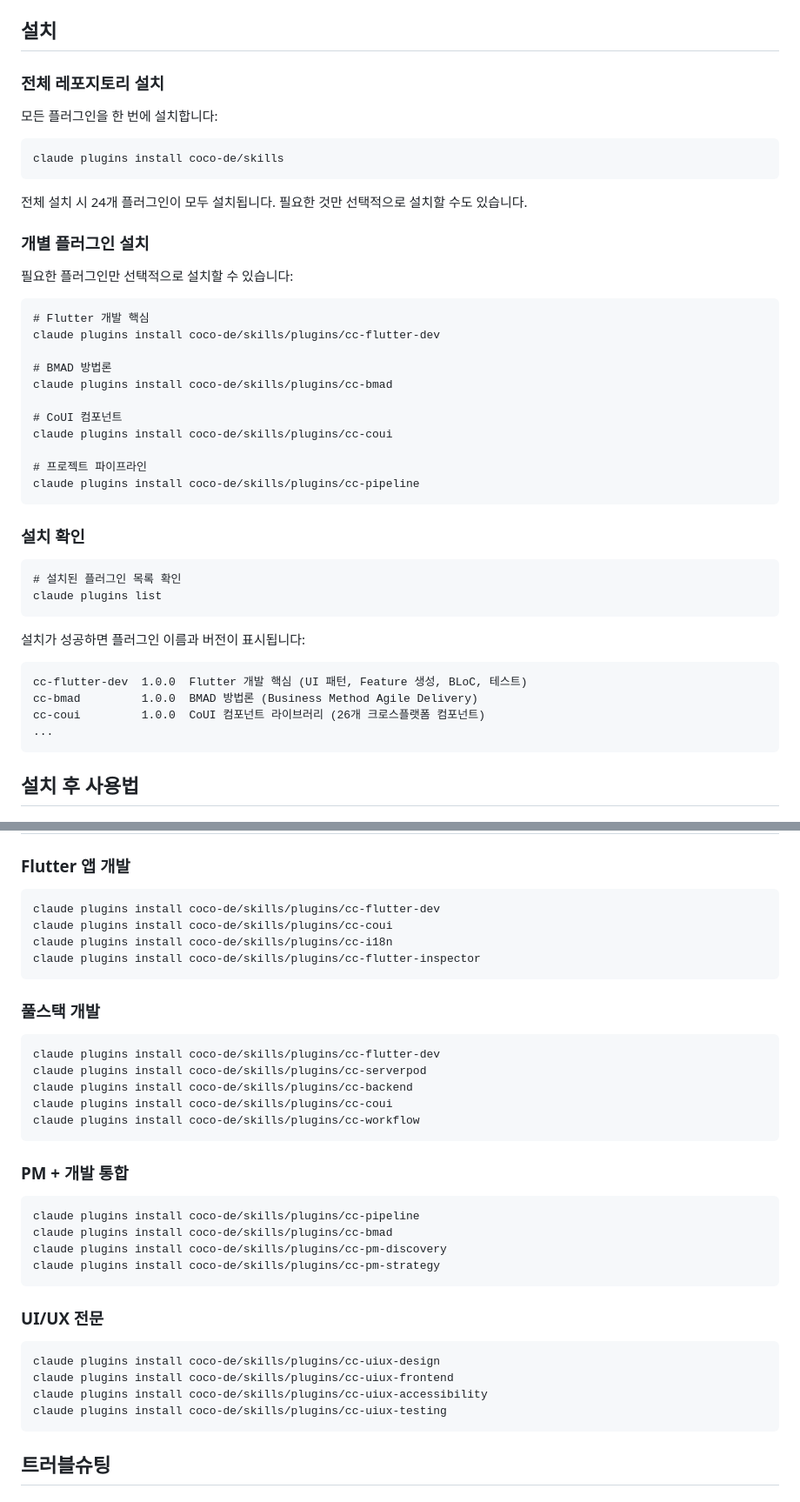
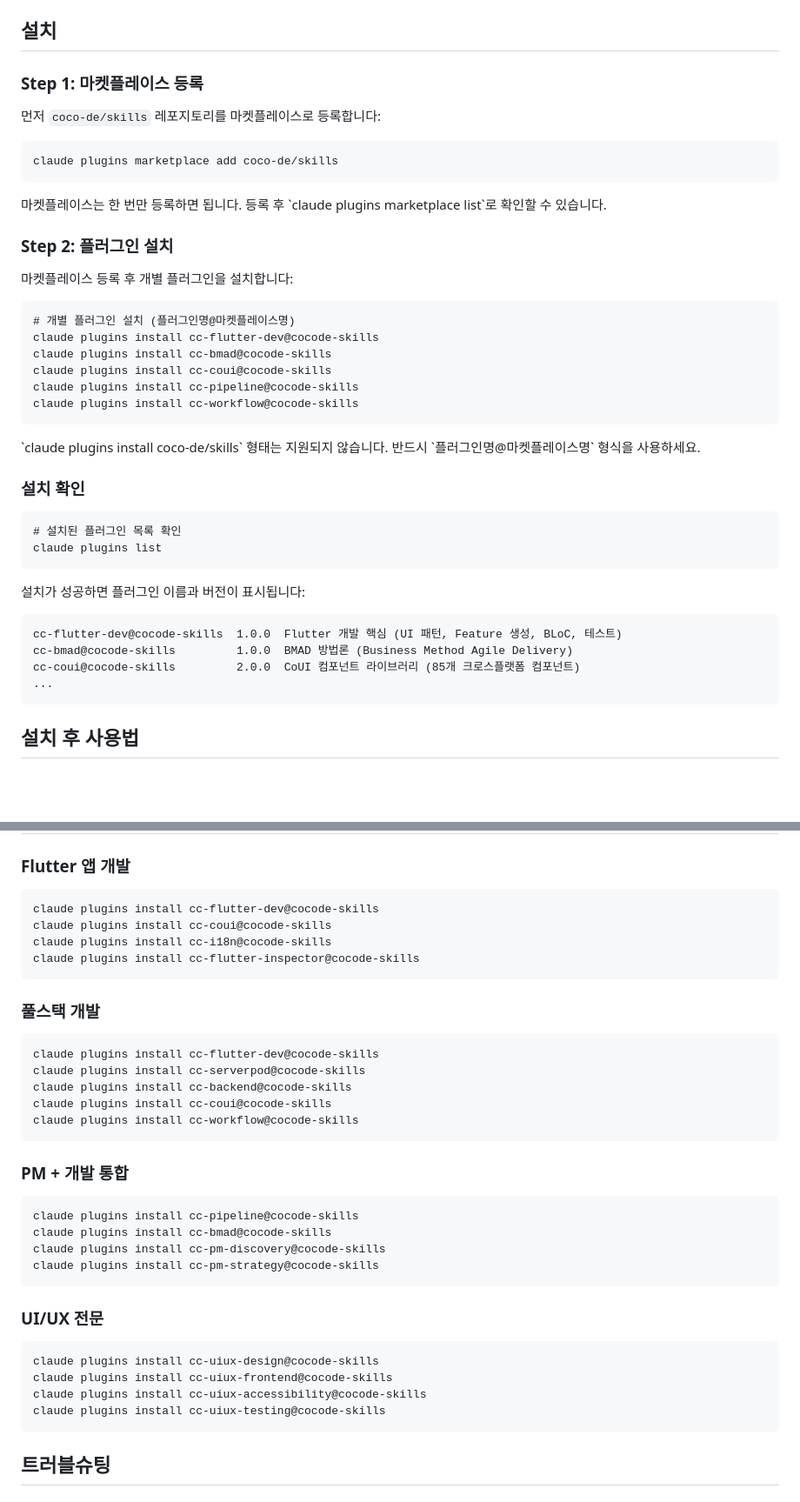
Before and after one commit to coco-de/skills, a Markdown page: docs_site/content/getting-started.md, 2 parts joined by grey strips. Shown at 87% size. GitHub-like rendering; blank space fills up the shorter version.

Commit message:
docs: 플러그인 설치 가이드를 마켓플레이스 방식으로 수정
claude plugins install coco-de/skills → marketplace add + install @cocode-skills
업데이트 명령어(marketplace update, plugins update) 추가

Co-Authored-By: Claude Opus 4.6 <noreply@anthropic.com>

````diff
--- a/docs_site/content/getting-started.md
+++ b/docs_site/content/getting-started.md
@@ -81,35 +81,34 @@ gh repo view coco-de/skills --json name
 
 ## 설치
 
-### 전체 레포지토리 설치
+### Step 1: 마켓플레이스 등록
 
-모든 플러그인을 한 번에 설치합니다:
+먼저 `coco-de/skills` 레포지토리를 마켓플레이스로 등록합니다:
 
 ```
-claude plugins install coco-de/skills
+claude plugins marketplace add coco-de/skills
 ```
 
 <Info>
-  전체 설치 시 24개 플러그인이 모두 설치됩니다. 필요한 것만 선택적으로 설치할 수도 있습니다.
+  마켓플레이스는 한 번만 등록하면 됩니다. 등록 후 `claude plugins marketplace list`로 확인할 수 있습니다.
 </Info>
 
-### 개별 플러그인 설치
+### Step 2: 플러그인 설치
 
-필요한 플러그인만 선택적으로 설치할 수 있습니다:
+마켓플레이스 등록 후 개별 플러그인을 설치합니다:
 
 ```
-# Flutter 개발 핵심
-claude plugins install coco-de/skills/plugins/cc-flutter-dev
+# 개별 플러그인 설치 (플러그인명@마켓플레이스명)
+claude plugins install cc-flutter-dev@cocode-skills
+claude plugins install cc-bmad@cocode-skills
+claude plugins install cc-coui@cocode-skills
+claude plugins install cc-pipeline@cocode-skills
+claude plugins install cc-workflow@cocode-skills
+```
 
-# BMAD 방법론
-claude plugins install coco-de/skills/plugins/cc-bmad
-
-# CoUI 컴포넌트
-claude plugins install coco-de/skills/plugins/cc-coui
-
-# 프로젝트 파이프라인
-claude plugins install coco-de/skills/plugins/cc-pipeline
-```
+<Warning>
+  `claude plugins install coco-de/skills` 형태는 지원되지 않습니다. 반드시 `플러그인명@마켓플레이스명` 형식을 사용하세요.
+</Warning>
 
 ### 설치 확인
 
@@ -121,9 +120,9 @@ claude plugins list
 설치가 성공하면 플러그인 이름과 버전이 표시됩니다:
 
 ```
-cc-flutter-dev  1.0.0  Flutter 개발 핵심 (UI 패턴, Feature 생성, BLoC, 테스트)
-cc-bmad         1.0.0  BMAD 방법론 (Business Method Agile Delivery)
-cc-coui         1.0.0  CoUI 컴포넌트 라이브러리 (26개 크로스플랫폼 컴포넌트)
+cc-flutter-dev@cocode-skills  1.0.0  Flutter 개발 핵심 (UI 패턴, Feature 생성, BLoC, 테스트)
+cc-bmad@cocode-skills         1.0.0  BMAD 방법론 (Business Method Agile Delivery)
+cc-coui@cocode-skills         2.0.0  CoUI 컴포넌트 라이브러리 (85개 크로스플랫폼 컴포넌트)
 ...
 ```
 
@@ -223,38 +226,38 @@ claude plugins uninstall cocode-skills
 ### Flutter 앱 개발
 
 ```
-claude plugins install coco-de/skills/plugins/cc-flutter-dev
-claude plugins install coco-de/skills/plugins/cc-coui
-claude plugins install coco-de/skills/plugins/cc-i18n
-claude plugins install coco-de/skills/plugins/cc-flutter-inspector
+claude plugins install cc-flutter-dev@cocode-skills
+claude plugins install cc-coui@cocode-skills
+claude plugins install cc-i18n@cocode-skills
+claude plugins install cc-flutter-inspector@cocode-skills
 ```
 
 ### 풀스택 개발
 
 ```
-claude plugins install coco-de/skills/plugins/cc-flutter-dev
-claude plugins install coco-de/skills/plugins/cc-serverpod
-claude plugins install coco-de/skills/plugins/cc-backend
-claude plugins install coco-de/skills/plugins/cc-coui
-claude plugins install coco-de/skills/plugins/cc-workflow
+claude plugins install cc-flutter-dev@cocode-skills
+claude plugins install cc-serverpod@cocode-skills
+claude plugins install cc-backend@cocode-skills
+claude plugins install cc-coui@cocode-skills
+claude plugins install cc-workflow@cocode-skills
 ```
 
 ### PM + 개발 통합
 
 ```
-claude plugins install coco-de/skills/plugins/cc-pipeline
-claude plugins install coco-de/skills/plugins/cc-bmad
-claude plugins install coco-de/skills/plugins/cc-pm-discovery
-claude plugins install coco-de/skills/plugins/cc-pm-strategy
+claude plugins install cc-pipeline@cocode-skills
+claude plugins install cc-bmad@cocode-skills
+claude plugins install cc-pm-discovery@cocode-skills
+claude plugins install cc-pm-strategy@cocode-skills
 ```
 
 ### UI/UX 전문
 
 ```
-claude plugins install coco-de/skills/plugins/cc-uiux-design
-claude plugins install coco-de/skills/plugins/cc-uiux-frontend
-claude plugins install coco-de/skills/plugins/cc-uiux-accessibility
-claude plugins install coco-de/skills/plugins/cc-uiux-testing
+claude plugins install cc-uiux-design@cocode-skills
+claude plugins install cc-uiux-frontend@cocode-skills
+claude plugins install cc-uiux-accessibility@cocode-skills
+claude plugins install cc-uiux-testing@cocode-skills
 ```
 
 ## 트러블슈팅
````
Also changed, not shown: other parts of docs_site/content/getting-started.md (+14 -9 lines), 1 other file.
